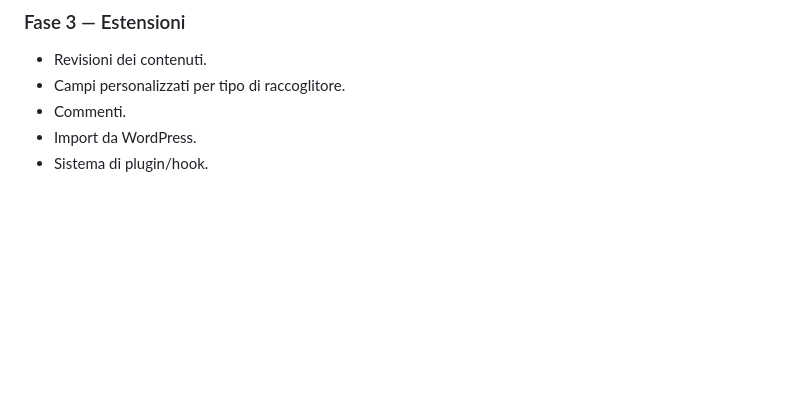
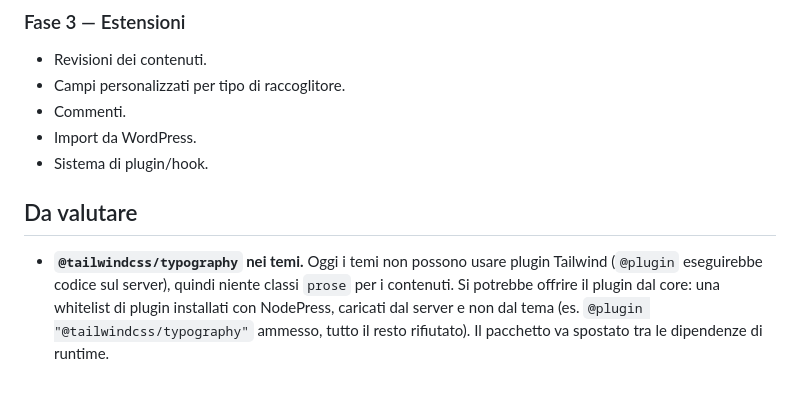
Before and after one commit to Michediana/NodePress, a Markdown page: ROADMAP.md, the part around the change. GitHub-like rendering; blank space fills up the shorter version.

Commit message:
docs: roadmap, plugin typography di Tailwind da valutare
Co-Authored-By: Claude Opus 5.5 <noreply@anthropic.com>

```diff
--- a/ROADMAP.md
+++ b/ROADMAP.md
@@ -176,3 +176,7 @@ Obiettivo: un CMS in stile WordPress scritto in Node.js/TypeScript.
 - Commenti.
 - Import da WordPress.
 - Sistema di plugin/hook.
+
+## Da valutare
+
+- **`@tailwindcss/typography` nei temi.** Oggi i temi non possono usare plugin Tailwind (`@plugin` eseguirebbe codice sul server), quindi niente classi `prose` per i contenuti. Si potrebbe offrire il plugin dal core: una whitelist di plugin installati con NodePress, caricati dal server e non dal tema (es. `@plugin "@tailwindcss/typography"` ammesso, tutto il resto rifiutato). Il pacchetto va spostato tra le dipendenze di runtime.
```
